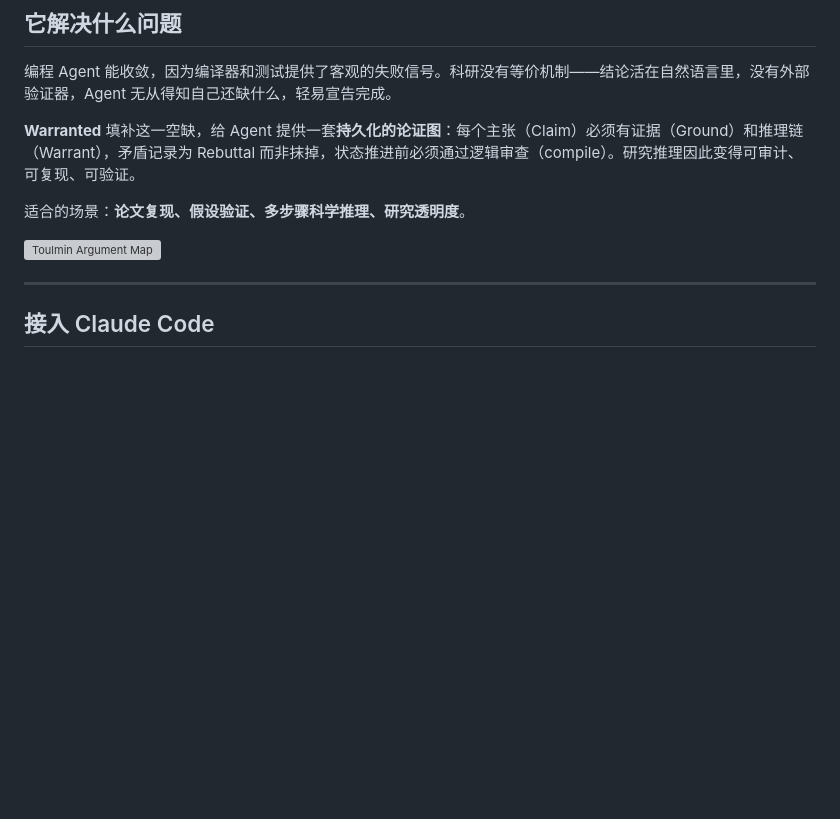
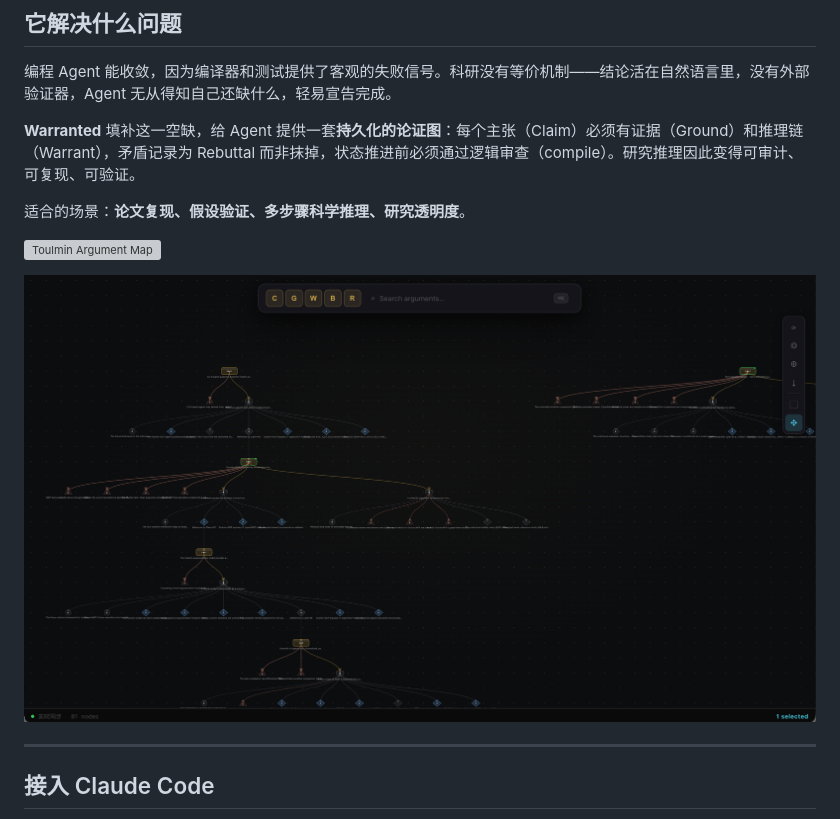
Before and after one commit to yqi96/warranted, a Markdown page: docs/README.zh.md, the part around the change. Drawn GitHub-style; pictures changed too: docs/screenshot2.png (added); blank space fills up the shorter version; grey boxes are pictures that could not be loaded.

```diff
--- a/docs/README.zh.md
+++ b/docs/README.zh.md
@@ -13,6 +13,8 @@
 适合的场景：**论文复现、假设验证、多步骤科学推理、研究透明度**。
 
 ![Toulmin Argument Map](screenshot.png)
+
+![Warranted — 多树全局视图](screenshot2.png)
 
 ---
 
```
Also changed, not shown: README.md (+2 -0 lines).
